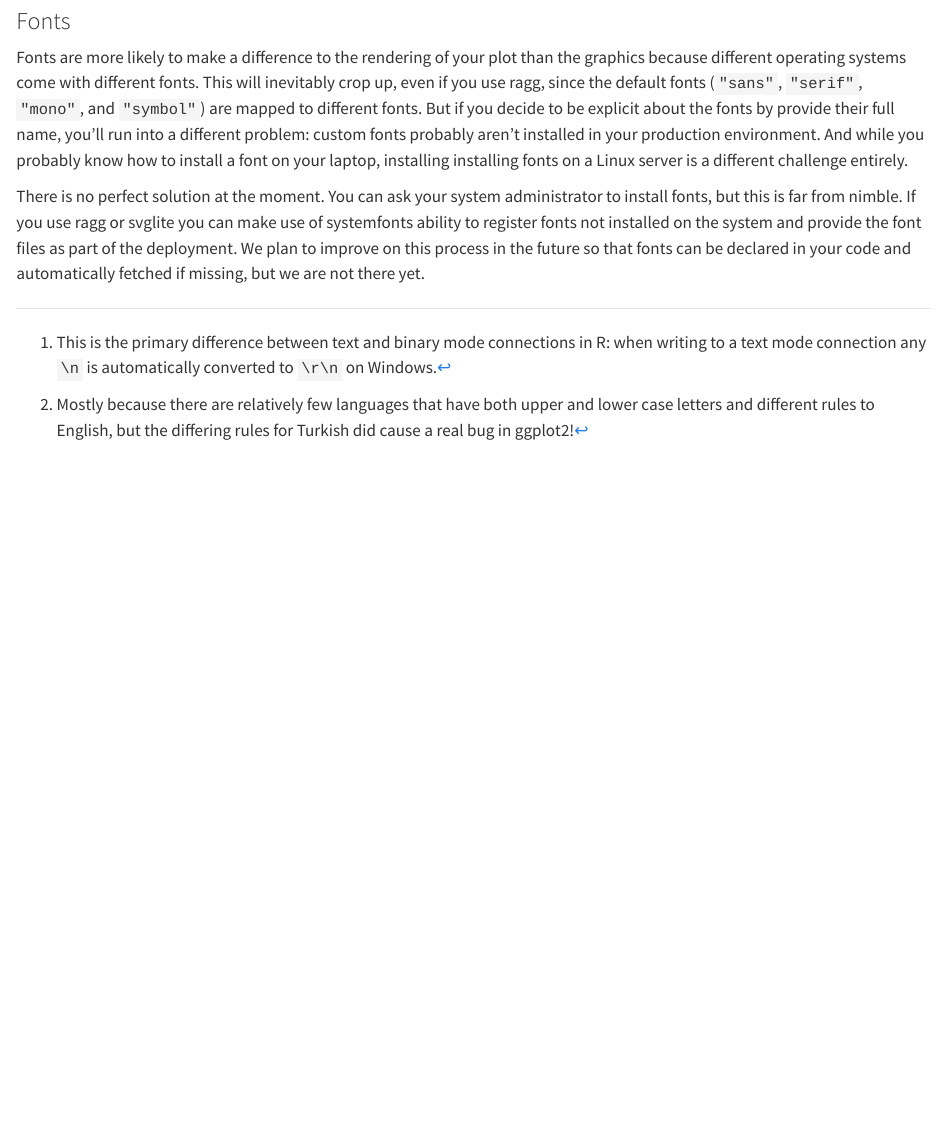
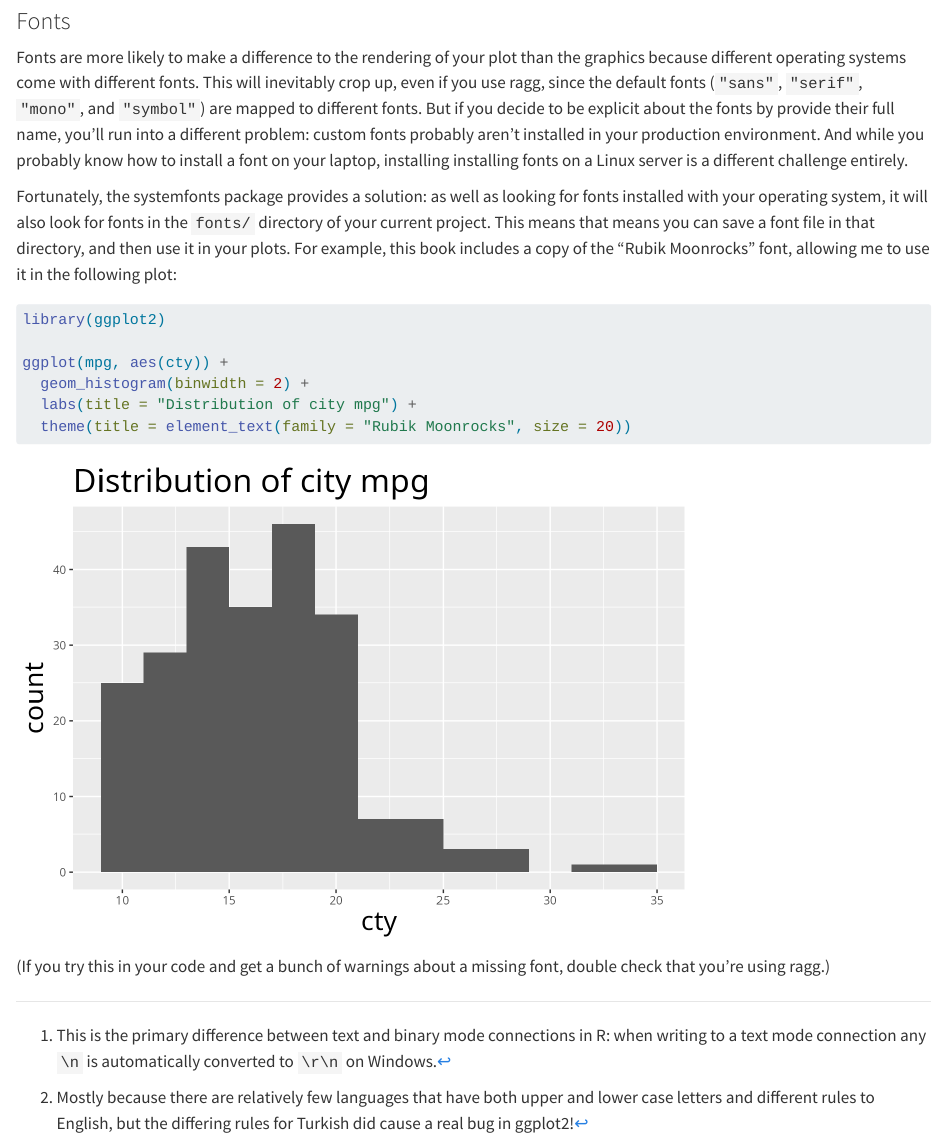
Before and after one commit to hadley/r-in-production, a Quarto document (paper-cuts.qmd): the page in a window 1100 px wide, from 3780 px down. Rendered offline with R 4.5, knitr and Pandoc in place of Quarto, with nearby package versions.

Commit message:
Use systemfonts local font feature

````diff
--- a/paper-cuts.qmd
+++ b/paper-cuts.qmd
@@ -132,4 +133,15 @@ Alternatively, if you need vector plots, you can try [svglite](https://svglite.r
 
 Fonts are more likely to make a difference to the rendering of your plot than the graphics because different operating systems come with different fonts. This will inevitably crop up, even if you use ragg, since the default fonts (`"sans"`, `"serif"`, `"mono"`, and `"symbol"`) are mapped to different fonts. But if you decide to be explicit about the fonts by provide their full name, you'll run into a different problem: custom fonts probably aren't installed in your production environment. And while you probably know how to install a font on your laptop, installing installing fonts on a Linux server is a different challenge entirely.
 
-There is no perfect solution at the moment. You can ask your system administrator to install fonts, but this is far from nimble. If you use ragg or svglite you can make use of systemfonts ability to register fonts not installed on the system and provide the font files as part of the deployment. We plan to improve on this process in the future so that fonts can be declared in your code and automatically fetched if missing, but we are not there yet.
+Fortunately, the systemfonts package provides a solution: as well as looking for fonts installed with your operating system, it will also look for fonts in the `fonts/` directory of your current project. This means that means you can save a font file in that directory, and then use it in your plots. For example, this book includes a copy of the "Rubik Moonrocks" font, allowing me to use it in the following plot:
+
+```{r}
+library(ggplot2)
+
+ggplot(mpg, aes(cty)) +
+  geom_histogram(binwidth = 2) +
+  labs(title = "Distribution of city mpg") +
+  theme(title = element_text(family = "Rubik Moonrocks", size = 20))
+```
+
+(If you try this in your code and get a bunch of warnings about a missing font, double check that you're using ragg.)
````
Also changed, not shown: paper-cuts.qmd (3 more changed lines), 1 other file.
